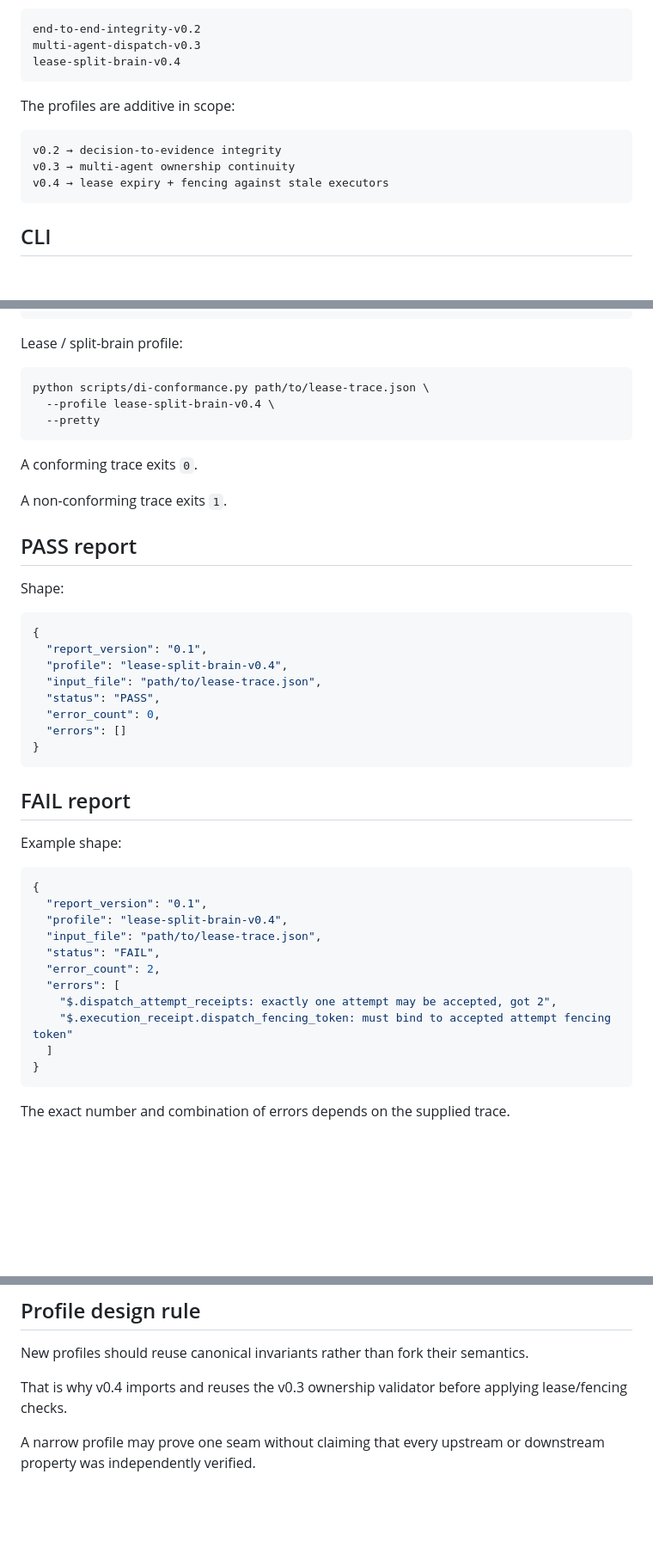
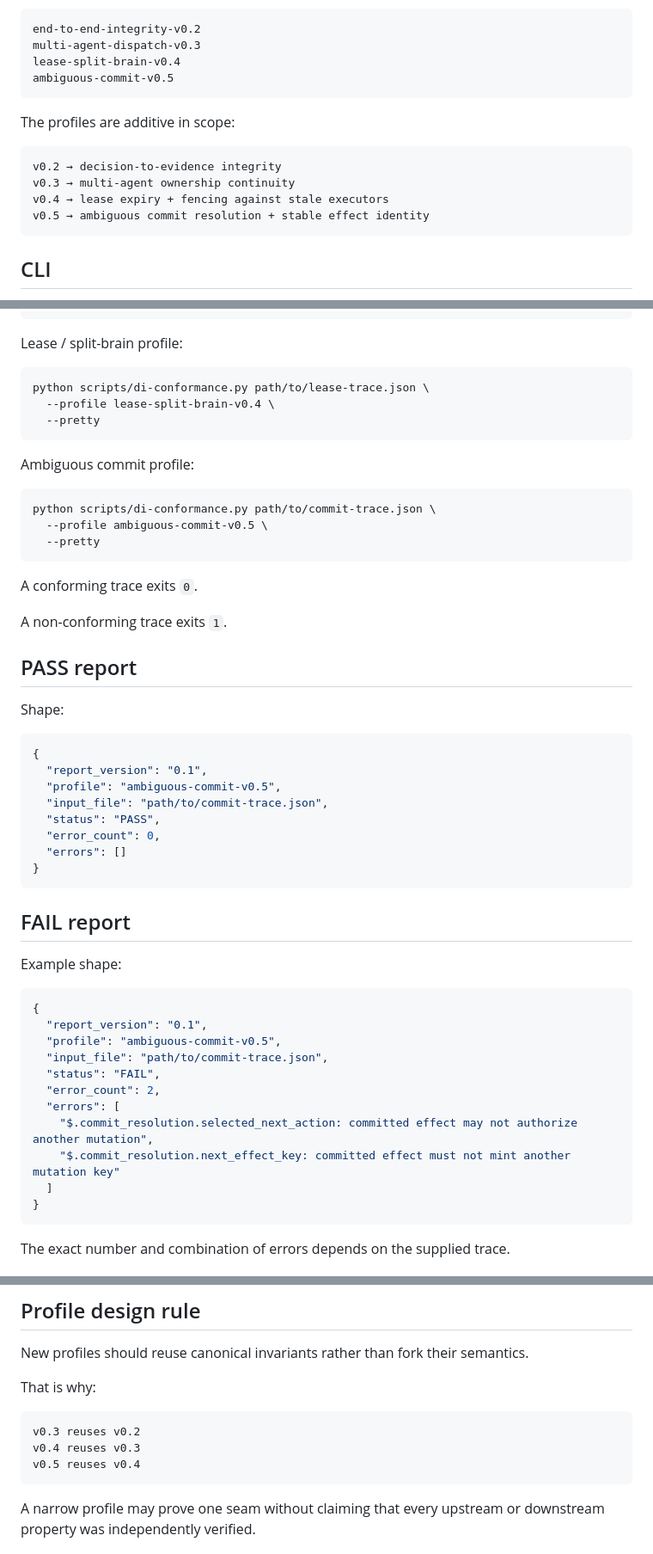
Before and after one commit to safal207/DI, a Markdown page: docs/conformance-test-kit.md, 3 parts joined by grey strips. Shown at 86% size. Rendered like a GitHub page; blank space fills up the shorter version.

````diff
--- a/docs/conformance-test-kit.md
+++ b/docs/conformance-test-kit.md
@@ -24,6 +24,7 @@ Supported profiles:
 end-to-end-integrity-v0.2
 multi-agent-dispatch-v0.3
 lease-split-brain-v0.4
+ambiguous-commit-v0.5
 ```
 
 The profiles are additive in scope:
@@ -32,6 +33,7 @@ The profiles are additive in scope:
 v0.2 → decision-to-evidence integrity
 v0.3 → multi-agent ownership continuity
 v0.4 → lease expiry + fencing against stale executors
+v0.5 → ambiguous commit resolution + stable effect identity
 ```
 
 ## CLI
@@ -66,6 +68,14 @@ python scripts/di-conformance.py path/to/lease-trace.json \
   --pretty
 ```
 
+Ambiguous commit profile:
+
+```bash
+python scripts/di-conformance.py path/to/commit-trace.json \
+  --profile ambiguous-commit-v0.5 \
+  --pretty
+```
+
 A conforming trace exits `0`.
 
 A non-conforming trace exits `1`.
@@ -77,8 +87,8 @@ Shape:
 ```json
 {
   "report_version": "0.1",
-  "profile": "lease-split-brain-v0.4",
-  "input_file": "path/to/lease-trace.json",
+  "profile": "ambiguous-commit-v0.5",
+  "input_file": "path/to/commit-trace.json",
   "status": "PASS",
   "error_count": 0,
   "errors": []
@@ -92,13 +102,13 @@ Example shape:
 ```json
 {
   "report_version": "0.1",
-  "profile": "lease-split-brain-v0.4",
-  "input_file": "path/to/lease-trace.json",
+  "profile": "ambiguous-commit-v0.5",
+  "input_file": "path/to/commit-trace.json",
   "status": "FAIL",
   "error_count": 2,
   "errors": [
-    "$.dispatch_attempt_receipts: exactly one attempt may be accepted, got 2",
-    "$.execution_receipt.dispatch_fencing_token: must bind to accepted attempt fencing token"
+    "$.commit_resolution.selected_next_action: committed effect may not authorize another mutation",
+    "$.commit_resolution.next_effect_key: committed effect must not mint another mutation key"
   ]
 }
 ```
@@ -291,7 +356,13 @@ An agent evaluator can store the JSON report next to the trace as an auditable c
 
 New profiles should reuse canonical invariants rather than fork their semantics.
 
-That is why v0.4 imports and reuses the v0.3 ownership validator before applying lease/fencing checks.
+That is why:
+
+```text
+v0.3 reuses v0.2
+v0.4 reuses v0.3
+v0.5 reuses v0.4
+```
 
 A narrow profile may prove one seam without claiming that every upstream or downstream property was independently verified.
 
````
Also changed, not shown: other parts of docs/conformance-test-kit.md (+57 -2 lines).
